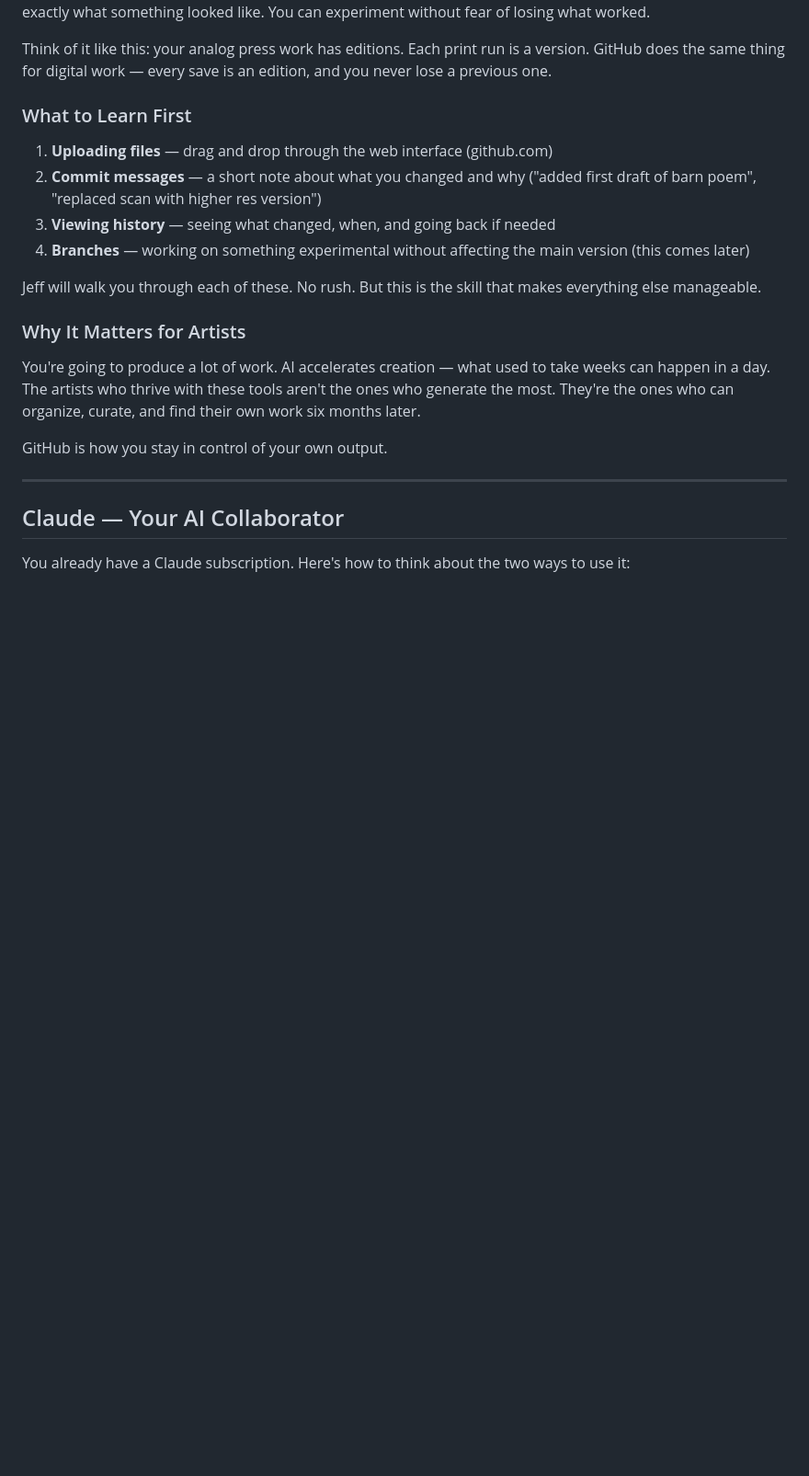
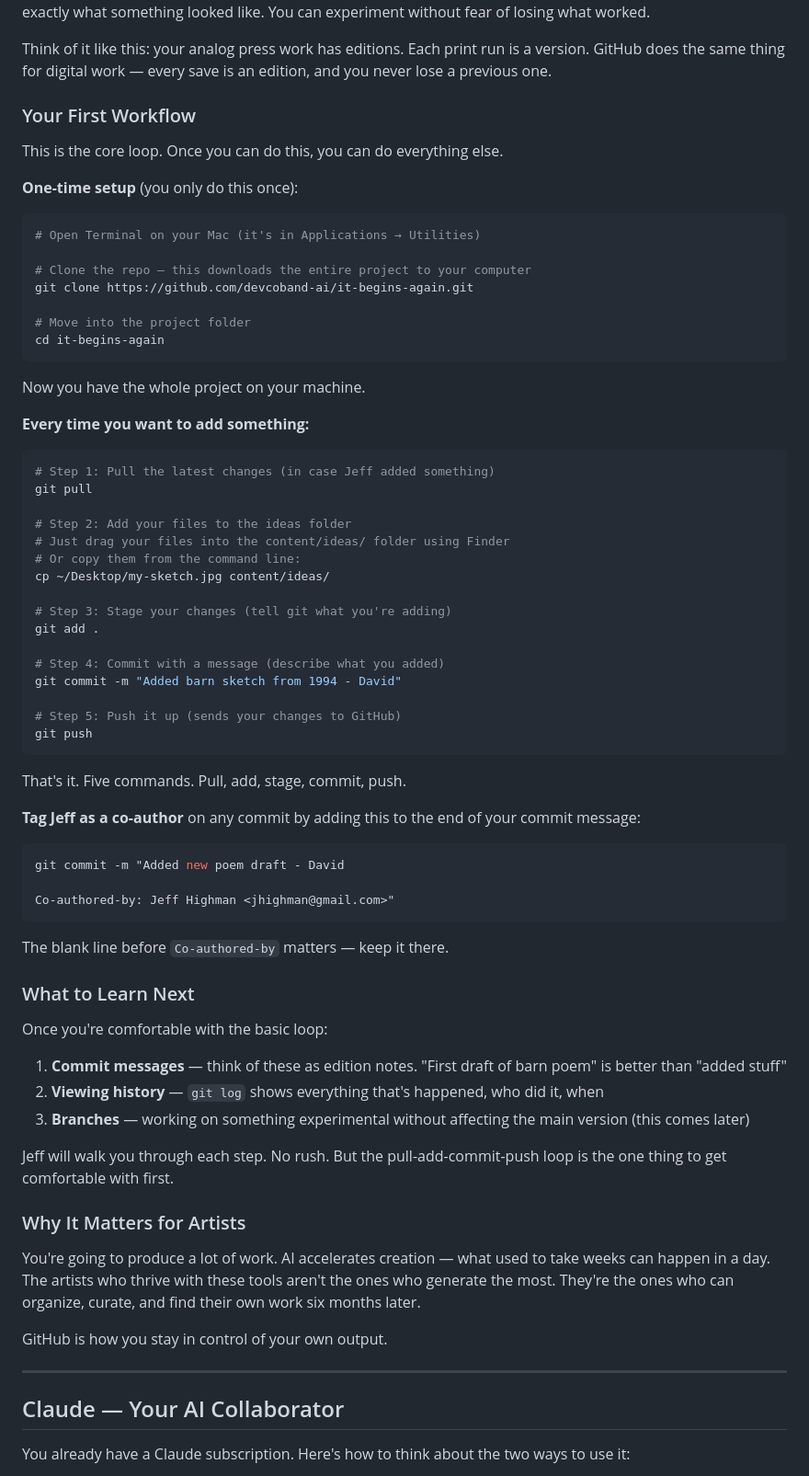
Before and after one commit to devcoband-ai/it-begins-again, a Markdown page: DAVID.md, the part around the change. Shown at 92% size. GitHub-like rendering; blank space fills up the shorter version.

Commit message:
Add git workflow instructions - clone, pull, add, commit, push, co-author tagging

````diff
--- a/DAVID.md
+++ b/DAVID.md
@@ -41,14 +41,66 @@ GitHub solves that. Every change is tracked. Every version is saved. You can go
 
 Think of it like this: your analog press work has editions. Each print run is a version. GitHub does the same thing for digital work — every save is an edition, and you never lose a previous one.
 
-### What to Learn First
+### Your First Workflow
 
-1. **Uploading files** — drag and drop through the web interface (github.com)
-2. **Commit messages** — a short note about what you changed and why ("added first draft of barn poem", "replaced scan with higher res version")
-3. **Viewing history** — seeing what changed, when, and going back if needed
-4. **Branches** — working on something experimental without affecting the main version (this comes later)
+This is the core loop. Once you can do this, you can do everything else.
 
-Jeff will walk you through each of these. No rush. But this is the skill that makes everything else manageable.
+**One-time setup** (you only do this once):
+
+```bash
+# Open Terminal on your Mac (it's in Applications → Utilities)
+
+# Clone the repo — this downloads the entire project to your computer
+git clone https://github.com/devcoband-ai/it-begins-again.git
+
+# Move into the project folder
+cd it-begins-again
+```
+
+Now you have the whole project on your machine.
+
+**Every time you want to add something:**
+
+```bash
+# Step 1: Pull the latest changes (in case Jeff added something)
+git pull
+
+# Step 2: Add your files to the ideas folder
+# Just drag your files into the content/ideas/ folder using Finder
+# Or copy them from the command line:
+cp ~/Desktop/my-sketch.jpg content/ideas/
+
+# Step 3: Stage your changes (tell git what you're adding)
+git add .
+
+# Step 4: Commit with a message (describe what you added)
+git commit -m "Added barn sketch from 1994 - David"
+
+# Step 5: Push it up (sends your changes to GitHub)
+git push
+```
+
+That's it. Five commands. Pull, add, stage, commit, push.
+
+**Tag Jeff as a co-author** on any commit by adding this to the end of your commit message:
+
+```bash
+git commit -m "Added new poem draft - David
+
+Co-authored-by: Jeff Highman <jhighman@gmail.com>"
+```
+
+The blank line before `Co-authored-by` matters — keep it there.
+
+### What to Learn Next
+
+Once you're comfortable with the basic loop:
+
+1. **Commit messages** — think of these as edition notes. "First draft of barn poem" is better than "added stuff"
+2. **Viewing history** — `git log` shows everything that's happened, who did it, when
+3. **Branches** — working on something experimental without affecting the main version (this comes later)
+
+Jeff will walk you through each step. No rush. But the pull-add-commit-push loop is the one thing to get comfortable with first.
 
 ### Why It Matters for Artists
 
````
